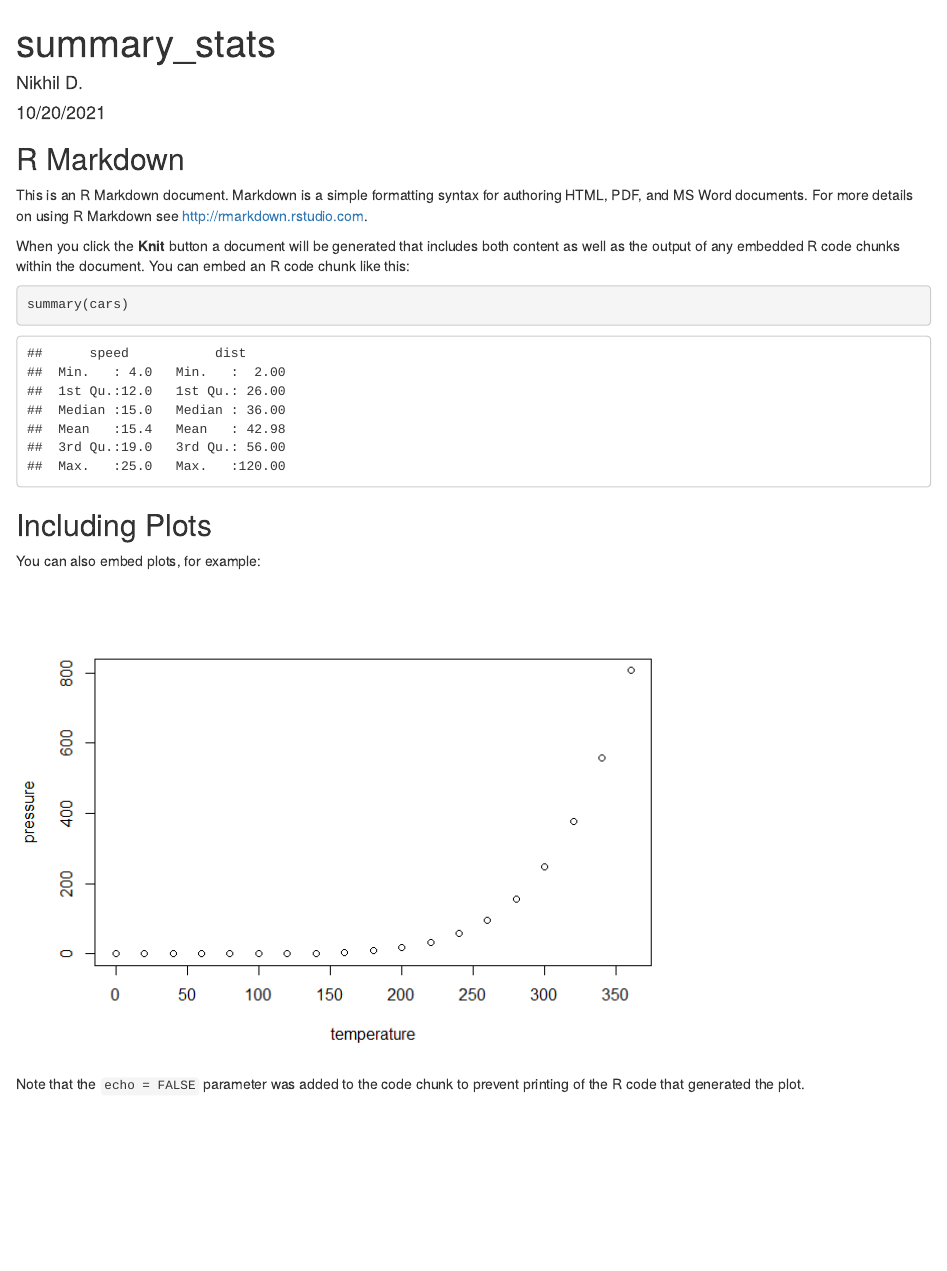
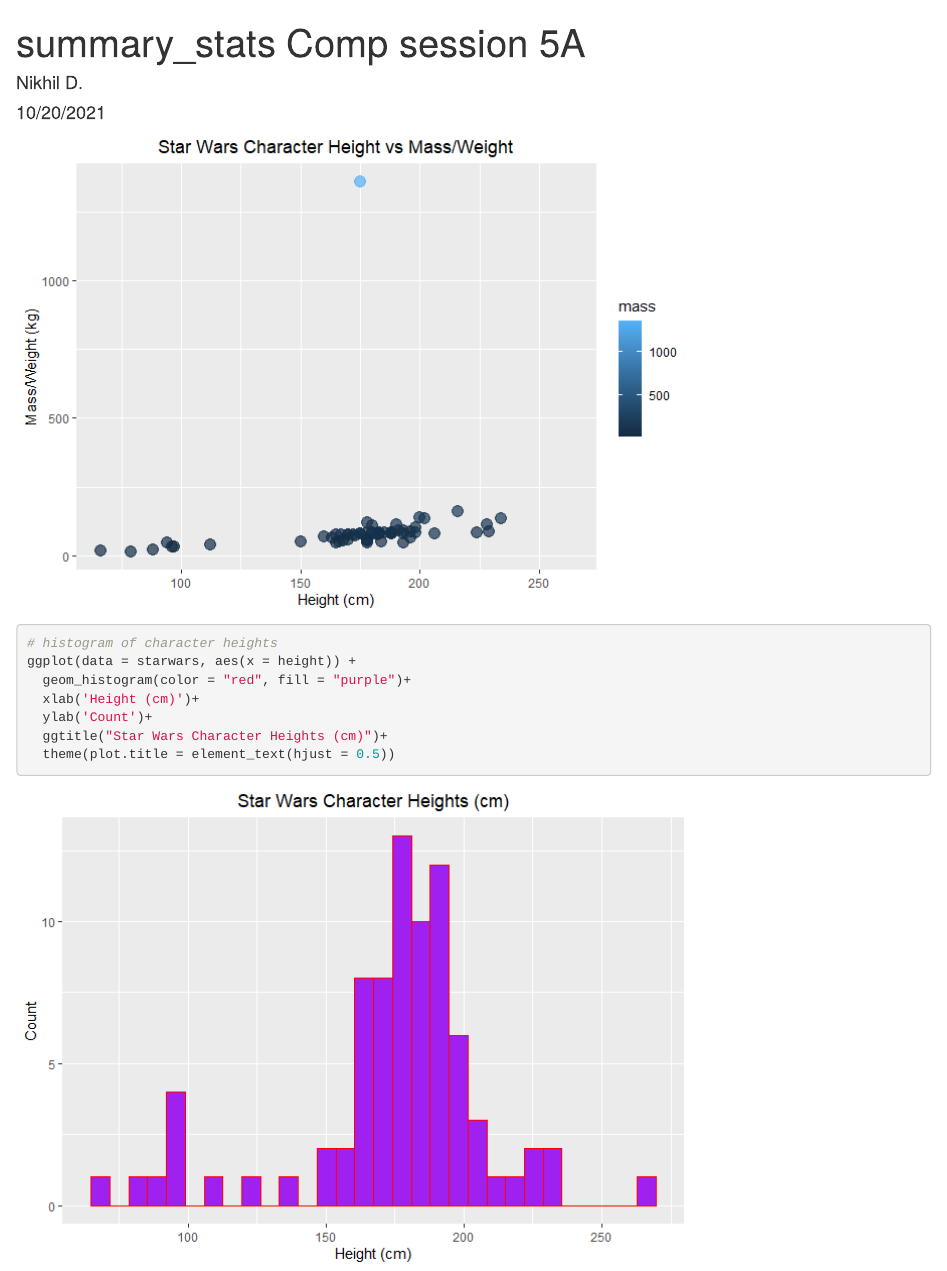
Before and after one commit to nkd29/eds212-day5-comp, an R Markdown document (summary_stats.Rmd): the page in a window 1100 px wide, from its top. The pictures show the output file summary_stats.html that the author committed with the source, opened offline.

Commit message:
finsihed exercise

````diff
--- a/summary_stats.Rmd
+++ b/summary_stats.Rmd
@@ -1,5 +1,5 @@
 ---
-title: "summary_stats"
+title: "summary_stats Comp session 5A"
 author: "Nikhil D."
 date: "10/20/2021"
 output:
@@ -7,6 +7,5 @@
     keep_md: true
 ---
 
-```{r setup, include=FALSE}
-knitr::opts_chunk$set(echo = TRUE)
+```{r, echo=FALSE,results='hide',message=FALSE,warning=FALSE,include=TRUE}
 
@@ -15,21 +15,26 @@
+head(starwars)
+
+dim(starwars)
+
+# graph of character height vs mass
+ggplot(data = starwars,aes(x=height,y=mass,color=mass))+
+  geom_point(size=4,alpha=0.7)+
+  xlab('Height (cm)')+
+  ylab('Mass/Weight (kg)')+
+  ggtitle("Star Wars Character Height vs Mass/Weight")+
+  theme(plot.title = element_text(hjust = 0.5))
+
 ```
 
-## R Markdown
+```{r, echo=TRUE,results='hide',message=FALSE,warning=FALSE,include=TRUE}
 
-This is an R Markdown document. Markdown is a simple formatting syntax for authoring HTML, PDF, and MS Word documents. For more details on using R Markdown see <http://rmarkdown.rstudio.com>.
+# histogram of character heights
+ggplot(data = starwars, aes(x = height)) +
+  geom_histogram(color = "red", fill = "purple")+
+  xlab('Height (cm)')+
+  ylab('Count')+
+  ggtitle("Star Wars Character Heights (cm)")+
+  theme(plot.title = element_text(hjust = 0.5))
 
-When you click the **Knit** button a document will be generated that includes both content as well as the output of any embedded R code chunks within the document. You can embed an R code chunk like this:
 
-```{r cars}
-summary(cars)
 ```
-
-## Including Plots
-
-You can also embed plots, for example:
-
-```{r pressure, echo=FALSE}
-plot(pressure)
-```
-
-Note that the `echo = FALSE` parameter was added to the code chunk to prevent printing of the R code that generated the plot.
````
Also changed, not shown: summary_stats.html, summary_stats.md, summary_stats_files/figure-html/setup-1.png (added), summary_stats_files/figure-html/unnamed-chunk-1-1.png (added), summary_stats_files/figure-html/unnamed-chunk-2-1.png (added), summary_stats.Rmd (5 more changed lines).
